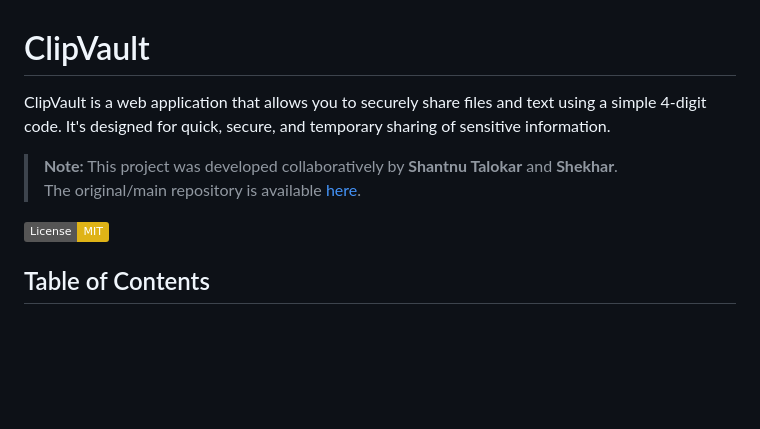
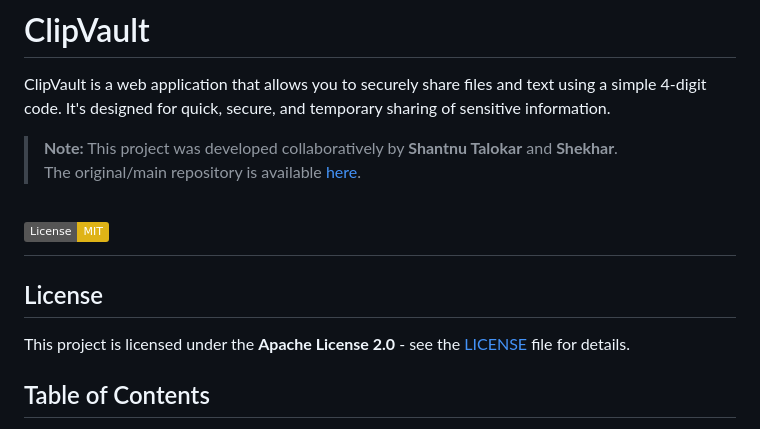
Before and after one commit to Shantnu-Talokar/ClipVault, a Markdown page: README.md, the part around the change. Rendered like a GitHub page; badges without logos; blank space fills up the shorter version.

```diff
--- a/README.md
+++ b/README.md
@@ -7,6 +7,9 @@ ClipVault is a web application that allows you to securely share files and text
 > The original/main repository is available [here](https://github.com/kasnk/clipvault).
 
 [![License: MIT](https://img.shields.io/badge/License-MIT-yellow.svg)](https://opensource.org/licenses/MIT)
+=======
+## License
+This project is licensed under the **Apache License 2.0** - see the [LICENSE](LICENSE) file for details.
 
 
 ## Table of Contents
```
